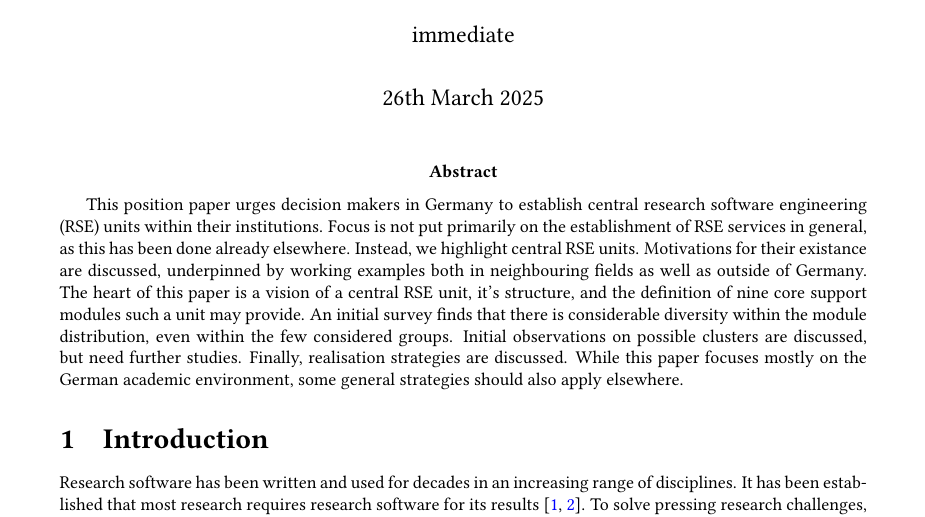
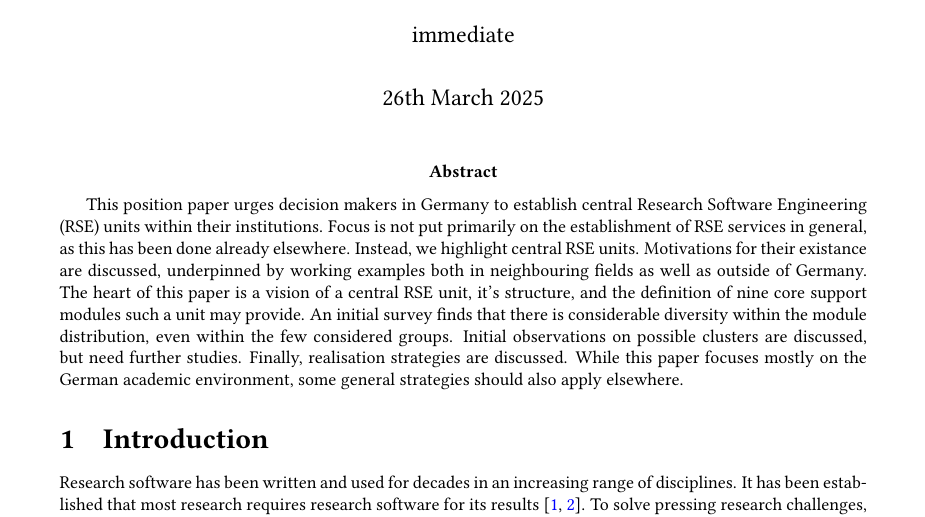
Before and after one commit to DE-RSE/2023_paper-RSE-groups, a LaTeX document (paper.tex): part of page 1 of 15, cut so that both start at the same text. Compiled offline with pdfLaTeX; a LaTeX package or settings file that is missing is left out.

Commit message:
use upper-case "Research Software Engineering"
Co-authored-by: Magnus Hagdorn <Magnus.Hagdorn@marsupium.org>

```diff
--- a/paper.tex
+++ b/paper.tex
@@ -50,7 +50,7 @@
 \maketitle
 
 \abstract{%
-This position paper urges decision makers in Germany to establish central research software engineering (RSE) units within their institutions.
+This position paper urges decision makers in Germany to establish central Research Software Engineering (RSE) units within their institutions.
 Focus is not put primarily on the establishment of RSE services in general, as this has been done already elsewhere.
 Instead, we highlight central RSE units.
 Motivations for their existance are discussed, underpinned by working examples both in neighbouring fields as well as outside of Germany.
```
